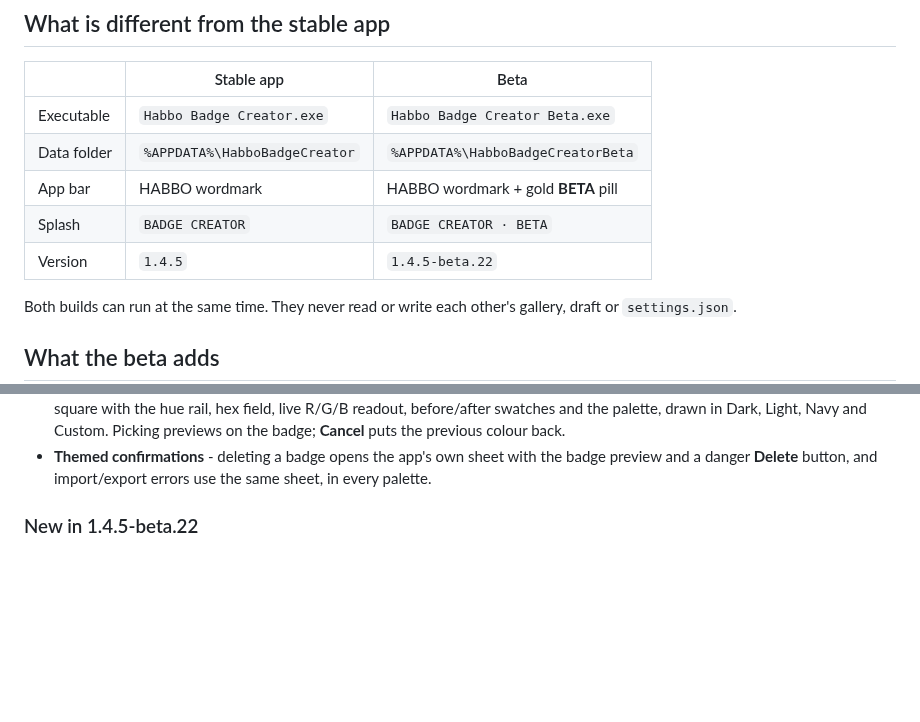
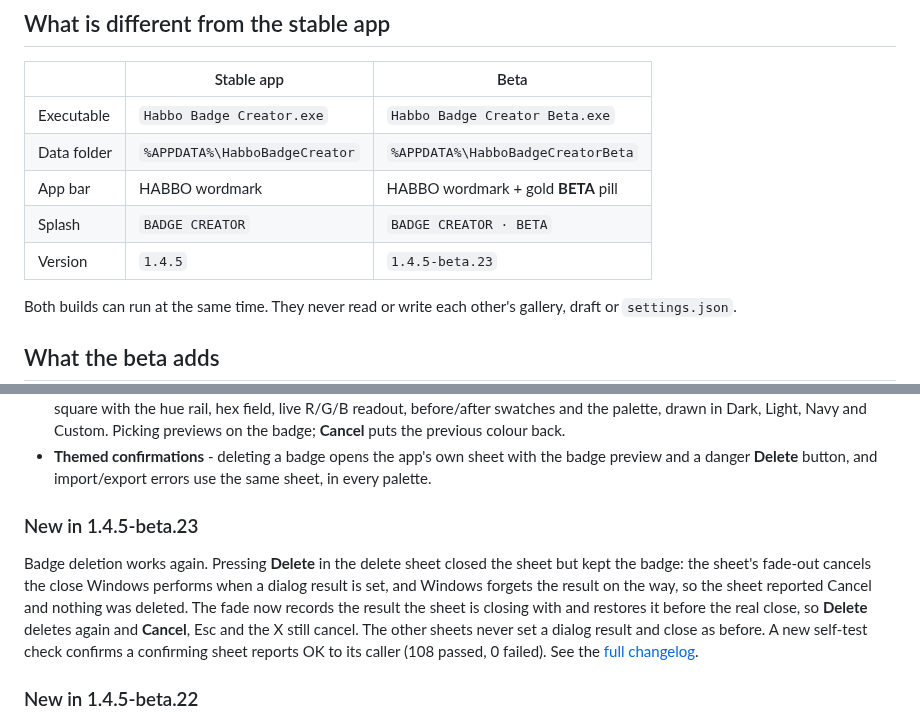
Before and after one commit to jumayusiii/Habbo-Badge-Creator-Beta, a Markdown page: BETA.md, 2 parts joined by grey strips. Rendered like a GitHub page; blank space fills up the shorter version.

```diff
--- a/BETA.md
+++ b/BETA.md
@@ -20,7 +20,7 @@ are usable, but their behaviour and saved format may still change.
 | Data folder | `%APPDATA%\HabboBadgeCreator` | `%APPDATA%\HabboBadgeCreatorBeta` |
 | App bar | HABBO wordmark | HABBO wordmark + gold **BETA** pill |
 | Splash | `BADGE CREATOR` | `BADGE CREATOR · BETA` |
-| Version | `1.4.5` | `1.4.5-beta.22` |
+| Version | `1.4.5` | `1.4.5-beta.23` |
 
 Both builds can run at the same time. They never read or write each other's gallery, draft or
 `settings.json`.
@@ -50,6 +50,16 @@ Both builds can run at the same time. They never read or write each other's gall
   Picking previews on the badge; **Cancel** puts the previous colour back.
 - **Themed confirmations** - deleting a badge opens the app's own sheet with the badge preview and
   a danger **Delete** button, and import/export errors use the same sheet, in every palette.
+
+### New in 1.4.5-beta.23
+
+Badge deletion works again. Pressing **Delete** in the delete sheet closed the sheet but kept the
+badge: the sheet's fade-out cancels the close Windows performs when a dialog result is set, and
+Windows forgets the result on the way, so the sheet reported Cancel and nothing was deleted. The
+fade now records the result the sheet is closing with and restores it before the real close, so
+**Delete** deletes again and **Cancel**, Esc and the X still cancel. The other sheets never set a
+dialog result and close as before. A new self-test check confirms a confirming sheet reports OK
+to its caller (108 passed, 0 failed). See the [full changelog](README.md#changelog).
 
 ### New in 1.4.5-beta.22
 
```
Also changed, not shown: README.md (+1 -0 lines), docs/changelog.png, 4 other files.
